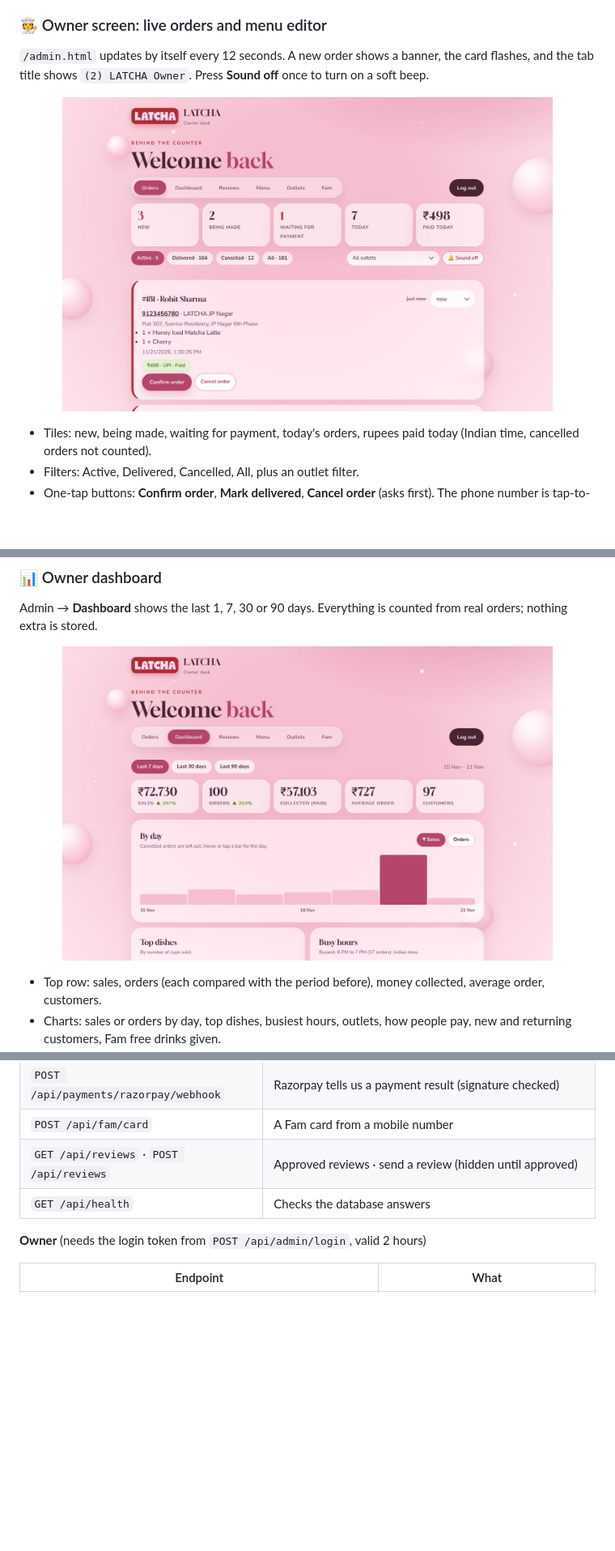
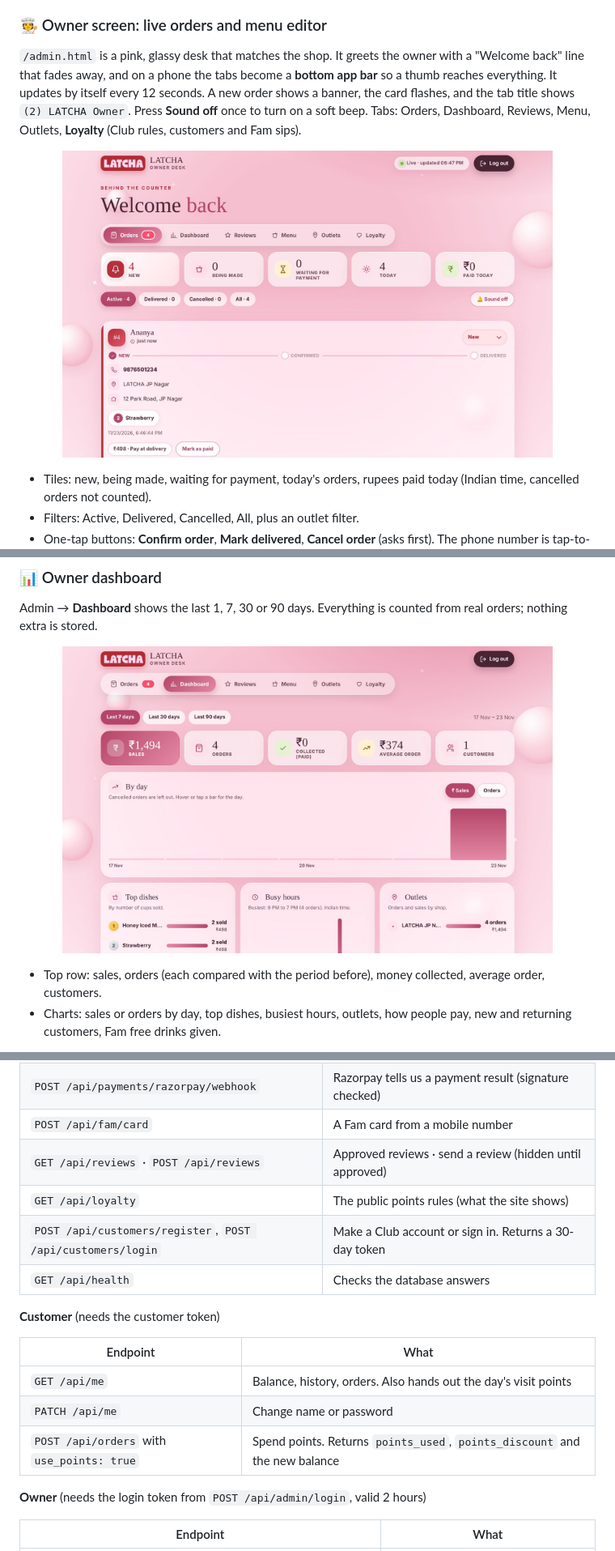
Before and after one commit to sathvik1518/latcha-website, a Markdown page: README.md, 3 parts joined by grey strips. Shown at 81% size. Rendered like a GitHub page; pictures changed too: docs/shot-dashboard.jpg, docs/shot-orders.jpg; blank space fills up the shorter version.

Commit message:
Update README: Latcha Club, new owner desk, API, tests, screenshots

```diff
--- a/README.md
+++ b/README.md
@@ -153,7 +191,7 @@ A 4-tap quiz (format, flavour, sweetness, light or treat) that picks one dish an
 
 ### 🧑‍🍳 Owner screen: live orders and menu editor
 
-`/admin.html` updates by itself every 12 seconds. A new order shows a banner, the card flashes, and the tab title shows `(2) LATCHA Owner`. Press **Sound off** once to turn on a soft beep.
+`/admin.html` is a pink, glassy desk that matches the shop. It greets the owner with a "Welcome back" line that fades away, and on a phone the tabs become a **bottom app bar** so a thumb reaches everything. It updates by itself every 12 seconds. A new order shows a banner, the card flashes, and the tab title shows `(2) LATCHA Owner`. Press **Sound off** once to turn on a soft beep. Tabs: Orders, Dashboard, Reviews, Menu, Outlets, **Loyalty** (Club rules, customers and Fam sips).
 
 <p align="center"><img src="docs/shot-orders.jpg" alt="Owner screen: live orders with tiles and one-tap buttons" width="85%"></p>
 
@@ -227,7 +268,17 @@ Try everything in the browser at **`/docs`**.
 | `POST /api/payments/razorpay/webhook` | Razorpay tells us a payment result (signature checked) |
 | `POST /api/fam/card` | A Fam card from a mobile number |
 | `GET /api/reviews` · `POST /api/reviews` | Approved reviews · send a review (hidden until approved) |
+| `GET /api/loyalty` | The public points rules (what the site shows) |
+| `POST /api/customers/register`, `POST /api/customers/login` | Make a Club account or sign in. Returns a 30-day token |
 | `GET /api/health` | Checks the database answers |
+
+**Customer** (needs the customer token)
+
+| Endpoint | What |
+|---|---|
+| `GET /api/me` | Balance, history, orders. Also hands out the day's visit points |
+| `PATCH /api/me` | Change name or password |
+| `POST /api/orders` with `use_points: true` | Spend points. Returns `points_used`, `points_discount` and the new balance |
 
 **Owner** (needs the login token from `POST /api/admin/login`, valid 2 hours)
 
```
Also changed, not shown: other parts of README.md (+63 -17 lines), docs/shot-club.jpg (added), docs/shot-loyalty.jpg (added).
